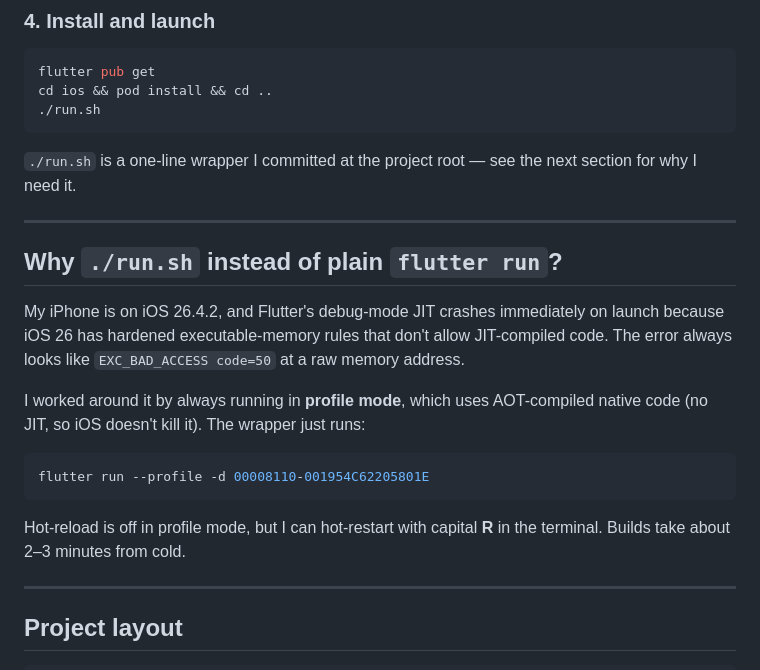
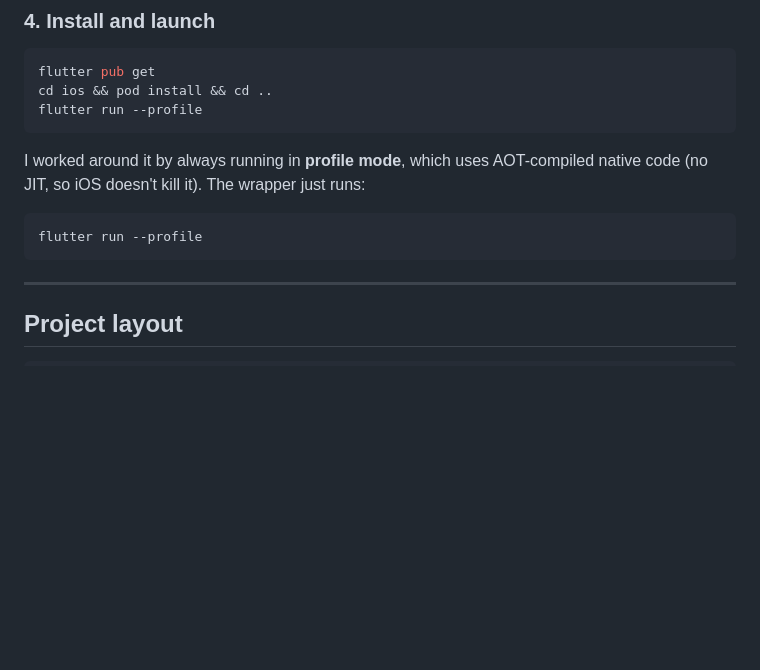
Before and after one commit to Fxkra28/EF234601_MobileProgramming_Midterm, a Markdown page: README.md, the part around one of its changes. GitHub-like rendering; blank space fills up the shorter version.

````diff
--- a/README.md
+++ b/README.md
@@ -74,25 +74,14 @@ This locks each user to their own subtree.
 ```bash
 flutter pub get
 cd ios && pod install && cd ..
-./run.sh
+flutter run --profile
 ```
-
-`./run.sh` is a one-line wrapper I committed at the project root — see the next section for why I need it.
-
----
-
-## Why `./run.sh` instead of plain `flutter run`?
-
-My iPhone is on iOS 26.4.2, and Flutter's debug-mode JIT crashes immediately on launch because iOS 26 has hardened executable-memory rules that don't allow JIT-compiled code. The error always looks like `EXC_BAD_ACCESS code=50` at a raw memory address.
 
 I worked around it by always running in **profile mode**, which uses AOT-compiled native code (no JIT, so iOS doesn't kill it). The wrapper just runs:
 
 ```bash
-flutter run --profile -d 00008110-001954C62205801E
+flutter run --profile
 ```
-
-Hot-reload is off in profile mode, but I can hot-restart with capital **R** in the terminal. Builds take about 2–3 minutes from cold.
-
 ---
 
 ## Project layout
````
Also changed, not shown: other parts of README.md (+5 -69 lines).
